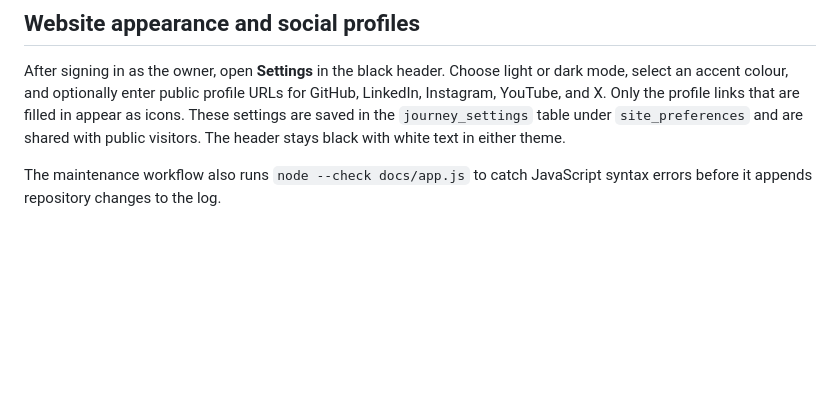
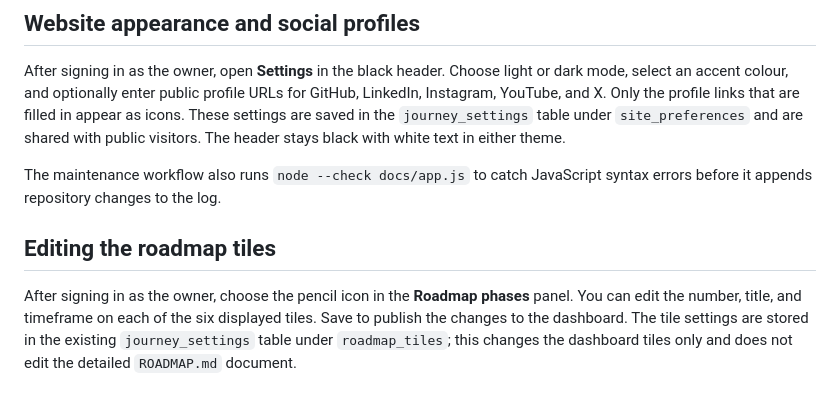
Before and after one commit to LuxrajKayal/software-engineer-journey, a Markdown page: docs/SETUP.md, the part around the change. Rendered like a GitHub page; blank space fills up the shorter version.

Commit message:
docs: describe roadmap tile editing

```diff
--- a/docs/SETUP.md
+++ b/docs/SETUP.md
@@ -90,3 +90,8 @@ This website is an evolving learning dashboard. The transparency note on the pag
 After signing in as the owner, open **Settings** in the black header. Choose light or dark mode, select an accent colour, and optionally enter public profile URLs for GitHub, LinkedIn, Instagram, YouTube, and X. Only the profile links that are filled in appear as icons. These settings are saved in the `journey_settings` table under `site_preferences` and are shared with public visitors. The header stays black with white text in either theme.
 
 The maintenance workflow also runs `node --check docs/app.js` to catch JavaScript syntax errors before it appends repository changes to the log.
+
+
+## Editing the roadmap tiles
+
+After signing in as the owner, choose the pencil icon in the **Roadmap phases** panel. You can edit the number, title, and timeframe on each of the six displayed tiles. Save to publish the changes to the dashboard. The tile settings are stored in the existing `journey_settings` table under `roadmap_tiles`; this changes the dashboard tiles only and does not edit the detailed `ROADMAP.md` document.
```
